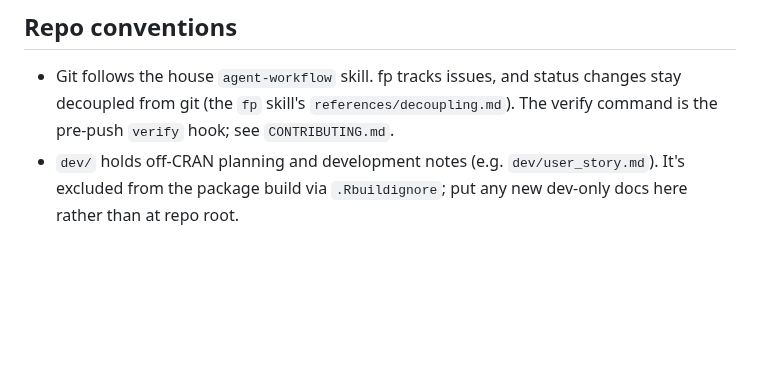
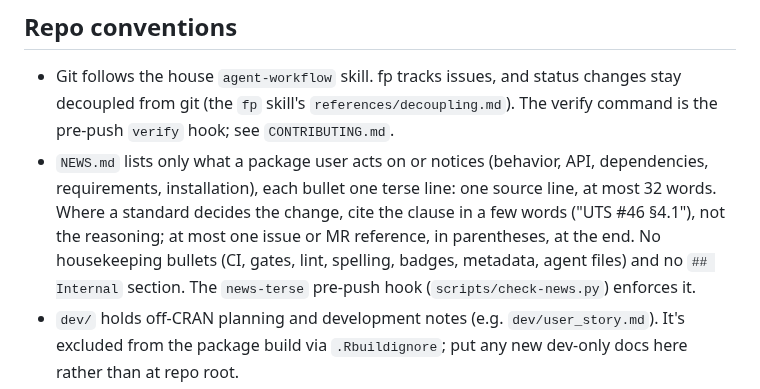
Before and after one commit to bart-turczynski/punycoder, a Markdown page: AGENTS.md, the part around the change. Rendered like a GitHub page; blank space fills up the shorter version.

Commit message:
docs(agents): carry the NEWS rule
A NEWS.md bullet is one terse line a package user acts on or notices,
with at most one reference and no housekeeping or Internal section; the
news-terse hook enforces it.

Refs: SEOR-skfshchx
Co-Authored-By: Claude Opus 5.5 <noreply@anthropic.com>

```diff
--- a/AGENTS.md
+++ b/AGENTS.md
@@ -116,6 +116,9 @@ Before any of them runs, `nfc()` **quick-checks** its input (PUNY-wfzldcuo, ADR-
 ## Repo conventions
 
 - Git follows the house `agent-workflow` skill. fp tracks issues, and status changes stay decoupled from git (the `fp` skill's `references/decoupling.md`). The verify command is the pre-push `verify` hook; see `CONTRIBUTING.md`.
+- `NEWS.md` lists only what a package user acts on or notices (behavior, API, dependencies, requirements, installation), each bullet one terse line: one source line, at most 32 words.
+  Where a standard decides the change, cite the clause in a few words ("UTS #46 §4.1"), not the reasoning; at most one issue or MR reference, in parentheses, at the end.
+  No housekeeping bullets (CI, gates, lint, spelling, badges, metadata, agent files) and no `## Internal` section. The `news-terse` pre-push hook (`scripts/check-news.py`) enforces it.
 - `dev/` holds off-CRAN planning and development notes (e.g. `dev/user_story.md`). It's excluded from the package build via `.Rbuildignore`; put any new dev-only docs here rather than at repo root.
 - `AGENTS.md`, `CLAUDE.md`, `CONTRIBUTING.md`, `THIRD_PARTY_NOTICES.md`, `README.Rmd`, `_pkgdown.yml`, and generated artifacts (`*.Rcheck`, `*.tar.gz`, `*coverage.html`, `lib/`, `README.html`) are all `.Rbuildignore`d — never commit a coverage HTML or a built `.tar.gz`.
 
```
